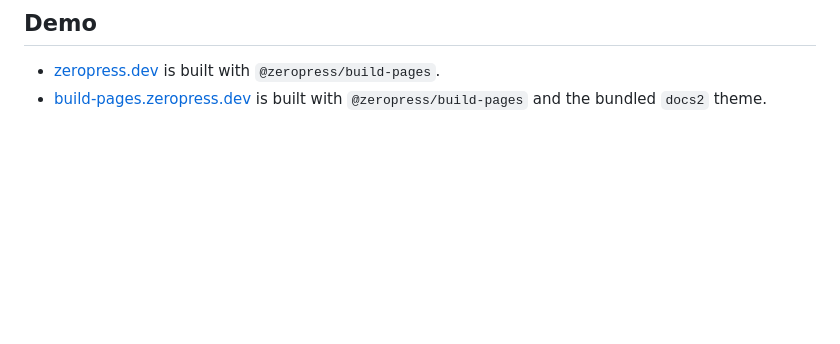
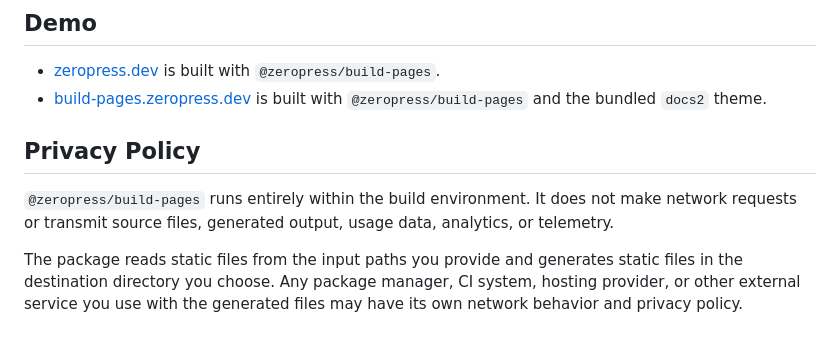
Before and after one commit to zeropress-app/zeropress-build-pages, a Markdown page: README.md, the part around the change. Rendered like a GitHub page; blank space fills up the shorter version.

Commit message:
docs: add Privacy Policy section.

```diff
--- a/README.md
+++ b/README.md
@@ -598,3 +598,9 @@ The `destination` directory contains the deployable static site. It includes gen
 
 - [zeropress.dev](https://github.com/zeropress-app/zeropress.dev) is built with `@zeropress/build-pages`.
 - [build-pages.zeropress.dev](https://github.com/zeropress-app/build-pages.zeropress.dev) is built with `@zeropress/build-pages` and the bundled `docs2` theme.
+
+## Privacy Policy
+
+`@zeropress/build-pages` runs entirely within the build environment. It does not make network requests or transmit source files, generated output, usage data, analytics, or telemetry.
+
+The package reads static files from the input paths you provide and generates static files in the destination directory you choose. Any package manager, CI system, hosting provider, or other external service you use with the generated files may have its own network behavior and privacy policy.
```
